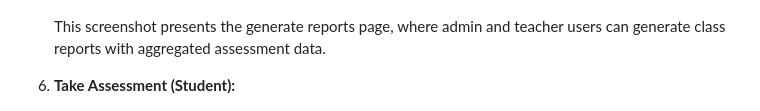
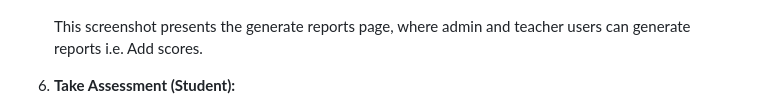
Before and after one commit to FadeHack/StudDash, a Markdown page: README.md, the part around the change. Drawn GitHub-style.

```diff
--- a/README.md
+++ b/README.md
@@ -71,7 +71,7 @@ Below are the screenshots of different parts of the Assessment Management System
 
    ![Generate Reports](static/screenshots/gr.png)
 
-   This screenshot presents the generate reports page, where admin and teacher users can generate class reports with aggregated assessment data.
+   This screenshot presents the generate reports page, where admin and teacher users can generate reports  i.e. Add scores.
 
 6. **Take Assessment (Student):**
 
```
